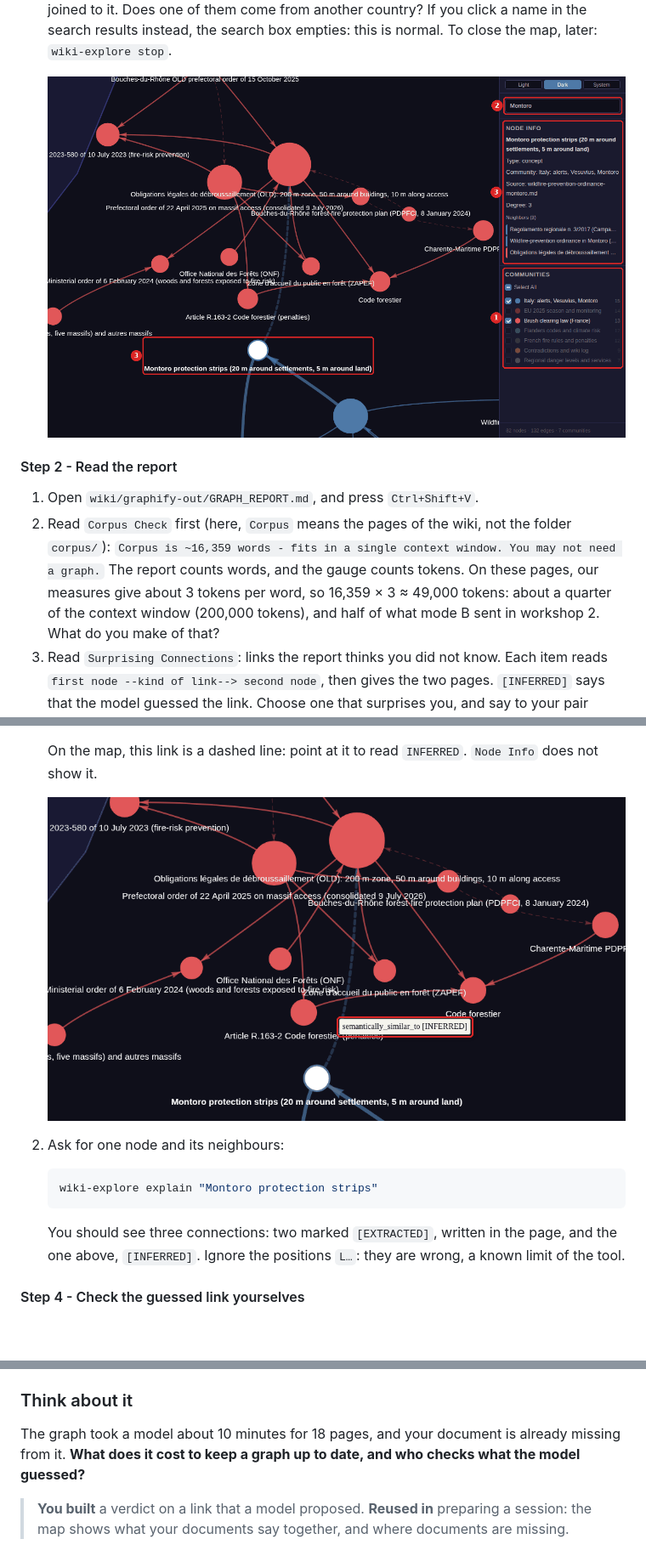
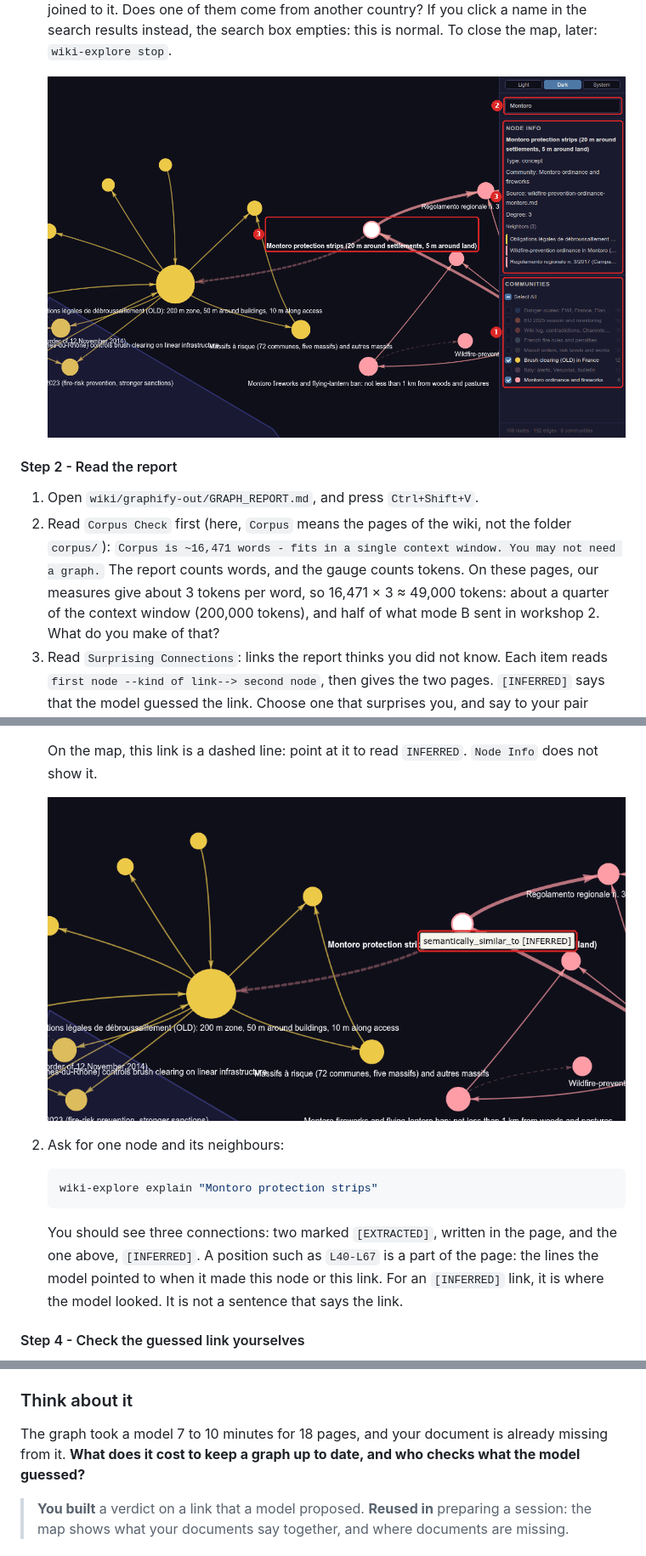
Before and after one commit to Youth-AI-Lab/yal-workshop-wiki, a Markdown page: README.md, 3 parts joined by grey strips. Shown at 85% size. Drawn GitHub-style; pictures changed too: images/wiki-map-inferred.png, images/wiki-map.png; blank space fills up the shorter version.

Commit message:
Graphe de l'atelier 5 refait par Opus : 108 nœuds, 9 contradictions

````diff
--- a/README.md
+++ b/README.md
@@ -544,15 +544,15 @@ Our graph has 82 nodes, 132 edges and 7 communities; 115 edges are `EXTRACTED`,
    them come from another country? If you click a name in the search results instead, the search box
    empties: this is normal. To close the map, later: `wiki-explore stop`.
 
-   ![The map of the wiki in the browser. 1: Communities, here with five of them unticked, so your map shows more. 2: Montoro typed in the box Search nodes. 3: the node clicked on the map, in white, and its links in Node Info, Neighbors (3).](images/wiki-map.png)
+   ![The map of the wiki in the browser. 1: Communities, here with six of them unticked, so your map shows more. 2: Montoro typed in the box Search nodes. 3: the node clicked on the map, in white, and its links in Node Info, Neighbors (3).](images/wiki-map.png)
 
 #### Step 2 - Read the report
 
 1. Open `wiki/graphify-out/GRAPH_REPORT.md`, and press `Ctrl+Shift+V`.
 2. Read `Corpus Check` first (here, `Corpus` means the pages of the wiki, not the folder `corpus/`):
-   `Corpus is ~16,359 words - fits in a single context window. You may not need a graph.` The report
+   `Corpus is ~16,471 words - fits in a single context window. You may not need a graph.` The report
    counts words, and the gauge counts tokens. On these pages, our measures give about 3 tokens per
-   word, so 16,359 × 3 ≈ 49,000 tokens: about a quarter of the context window (200,000 tokens), and
+   word, so 16,471 × 3 ≈ 49,000 tokens: about a quarter of the context window (200,000 tokens), and
    half of what mode B sent in workshop 2. What do you make of that?
 3. Read `Surprising Connections`: links the report thinks you did not know. Each item reads
    `first node --kind of link--> second node`, then gives the two pages. `[INFERRED]` says that the
@@ -590,7 +590,9 @@ Our graph has 82 nodes, 132 edges and 7 communities; 115 edges are `EXTRACTED`,
    ```
 
    You should see three connections: two marked `[EXTRACTED]`, written in the page, and the one
-   above, `[INFERRED]`. Ignore the positions `L…`: they are wrong, a known limit of the tool.
+   above, `[INFERRED]`. A position such as `L40-L67` is a part of the page: the lines the model
+   pointed to when it made this node or this link. For an `[INFERRED]` link, it is where the model
+   looked. It is not a sentence that says the link.
 
 #### Step 4 - Check the guessed link yourselves
 
@@ -664,7 +666,7 @@ it read the pages?
 
 ### Think about it
 
-The graph took a model about 10 minutes for 18 pages, and your document is already missing from it.
+The graph took a model 7 to 10 minutes for 18 pages, and your document is already missing from it.
 **What does it cost to keep a graph up to date, and who checks what the model guessed?**
 
 > **You built** a verdict on a link that a model proposed. **Reused in** preparing a session: the map
````
Also changed, not shown: other parts of README.md (+5 -5 lines), 1 other file.
